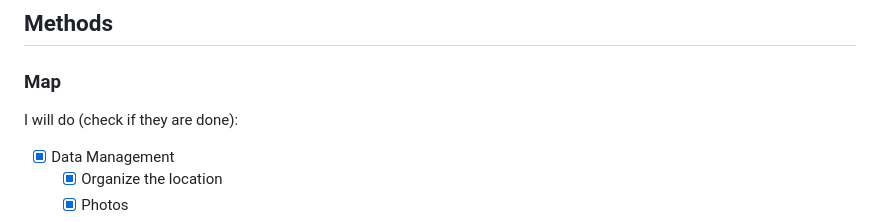
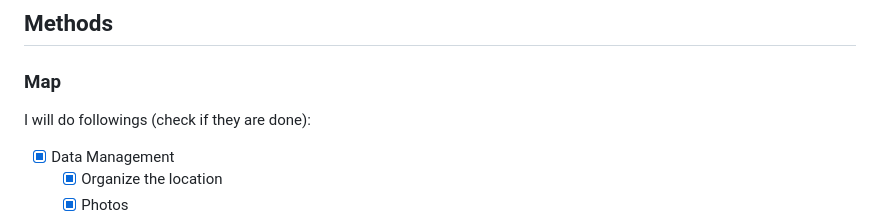
Before and after one commit to Mufurun/interactiveMap, a Markdown page: README.md, the part around the change. GitHub-like rendering.

```diff
--- a/README.md
+++ b/README.md
@@ -188,7 +188,7 @@ ___
 
 ## Methods<a name="method"></a>
  ### Map
-  I will do (check if they are done):
+  I will do followings (check if they are done):
 
 - [x] Data Management
   - [x] Organize the location
```
